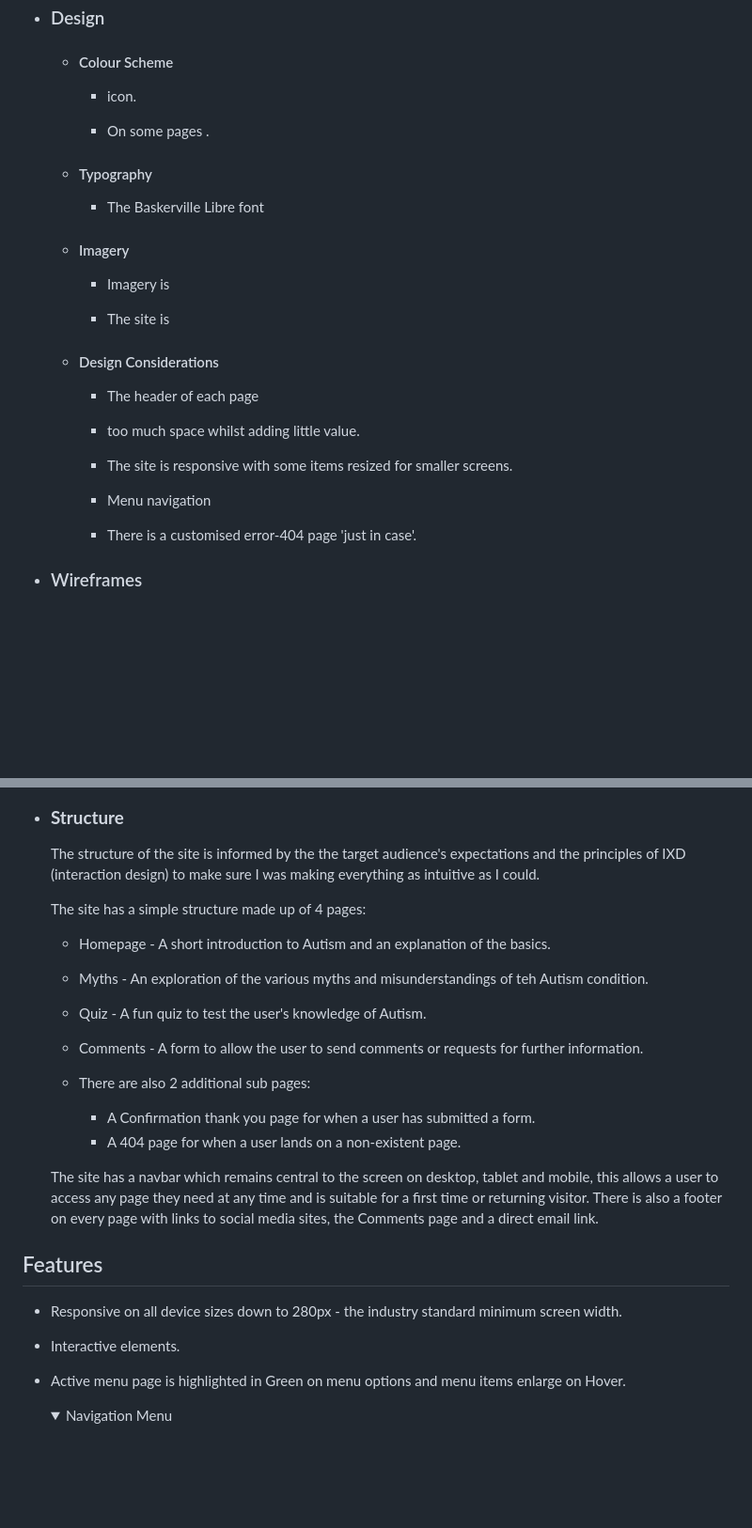
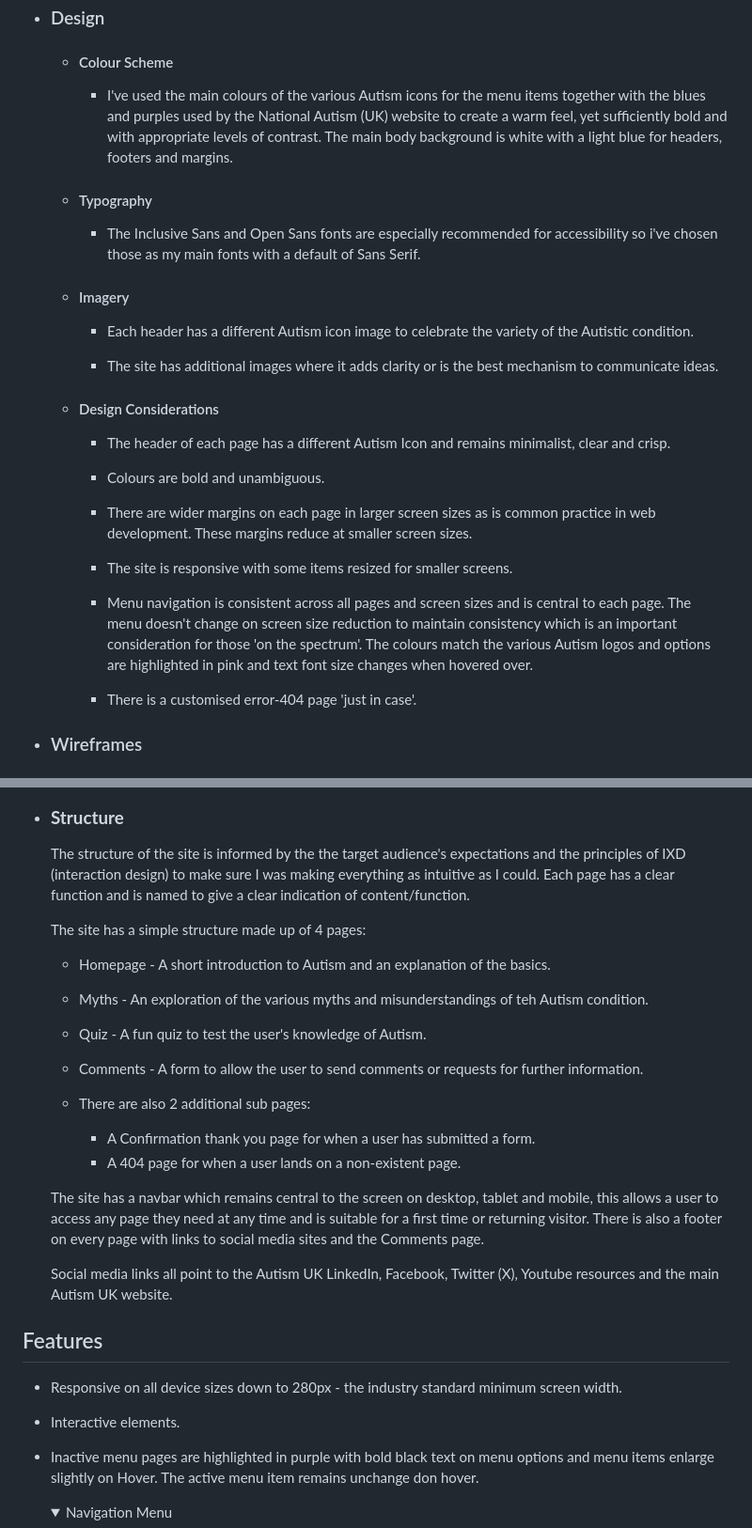
Before and after one commit to neil7057/all-about-autism, a Markdown page: README.md, 2 parts joined by grey strips. Shown: that part at 94% size. Drawn GitHub-style; folded sections open; blank space fills up the shorter version.

```diff
--- a/README.md
+++ b/README.md
@@ -94,25 +94,27 @@ This is my website
 
 -   ### Design
     -   #### Colour Scheme
-        -   icon.
-
-        -   On some pages .
+        -   I've used the main colours of the various Autism icons for the menu items together with the blues and purples used by the National Autism (UK) website to create a warm feel, yet sufficiently bold and with appropriate levels of contrast. The main body background is white with a light blue for headers, footers and margins.
 
     -   #### Typography
-        -   The Baskerville Libre font
+        -   The Inclusive Sans and Open Sans fonts are especially recommended for accessibility so i've chosen those as my main fonts with a default of Sans Serif.
 
     -   #### Imagery
-        -   Imagery is
+        -   Each header has a different Autism icon image to celebrate the variety of the Autistic condition.
 
-        -   The site is
+        -   The site has additional images where it adds clarity or is the best mechanism to communicate ideas.
 
     -   #### Design Considerations
-        -   The header of each page
-        -    too much space whilst adding little value.
+        -   The header of each page has a different Autism Icon and remains minimalist, clear and crisp.
+
+        -   Colours are bold and unambiguous.
+
+        -   There are wider margins on each page in larger screen sizes as is common practice in web development. These margins reduce at smaller screen sizes.
 
         -   The site is responsive with some items resized for smaller screens.
 
-        -   Menu navigation
+        -   Menu navigation is consistent across all pages and screen sizes and is central to each page. The menu doesn't change on screen size reduction to maintain consistency which is an important consideration for those 'on the spectrum'. The colours match the various Autism logos and options are highlighted in pink and text font size changes when hovered over.
+
         -   There is a customised error-404 page 'just in case'.
 
 -   ### Wireframes
@@ -202,7 +204,7 @@ This is my website
 
 -   ### **Structure**
 
-    The structure of the site is informed by the the target audience's expectations and the principles of IXD (interaction design) to make sure I was making everything as intuitive as I could.
+    The structure of the site is informed by the the target audience's expectations and the principles of IXD (interaction design) to make sure I was making everything as intuitive as I could. Each page has a clear function and is named to give a clear indication of content/function.
 
 
     The site has a simple structure made up of 4 pages:
@@ -215,7 +217,9 @@ This is my website
         -   A Confirmation thank you page for when a user has submitted a form.
         -   A 404 page for when a user lands on a non-existent page.
 
-    The site has a navbar which remains central to the screen on desktop, tablet and mobile, this allows a user to access any page they need at any time and is suitable for a first time or returning visitor. There is also a footer on every page with links to social media sites, the Comments page and a direct email link.
+    The site has a navbar which remains central to the screen on desktop, tablet and mobile, this allows a user to access any page they need at any time and is suitable for a first time or returning visitor. There is also a footer on every page with links to social media sites and the Comments page.
+
+    Social media links all point to the Autism UK LinkedIn, Facebook, Twitter (X), Youtube resources and the main Autism UK website.
 
 ## Features
 
@@ -223,7 +227,7 @@ This is my website
 
 -   Interactive elements.
 
--   Active menu page is highlighted in Green on menu options and menu items enlarge on Hover.
+-   Inactive menu pages are highlighted in purple with bold black text on menu options and menu items enlarge slightly on Hover. The active menu item remains unchange don hover.
     <details><summary>Navigation Menu</summary>
     <img src="docs/readme_images/navbar.jpg">
     </details>
```
Also changed, not shown: docs/readme_images/footer.jpg (added), docs/readme_images/navbar.jpg (added), 5 other files.
